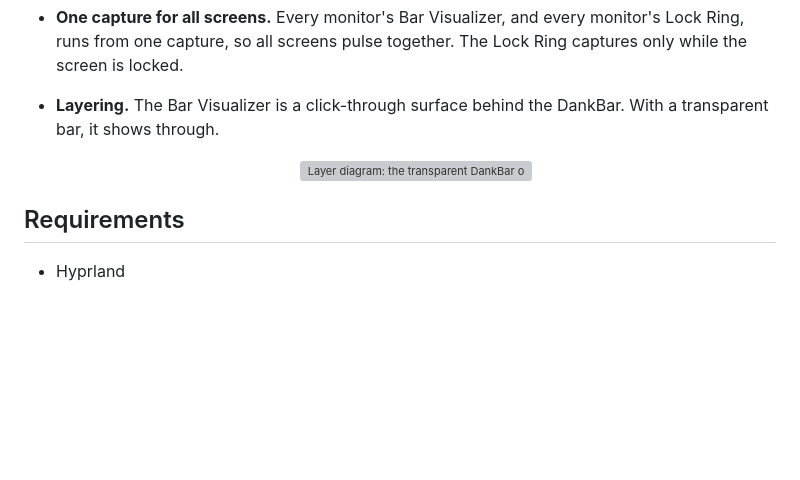
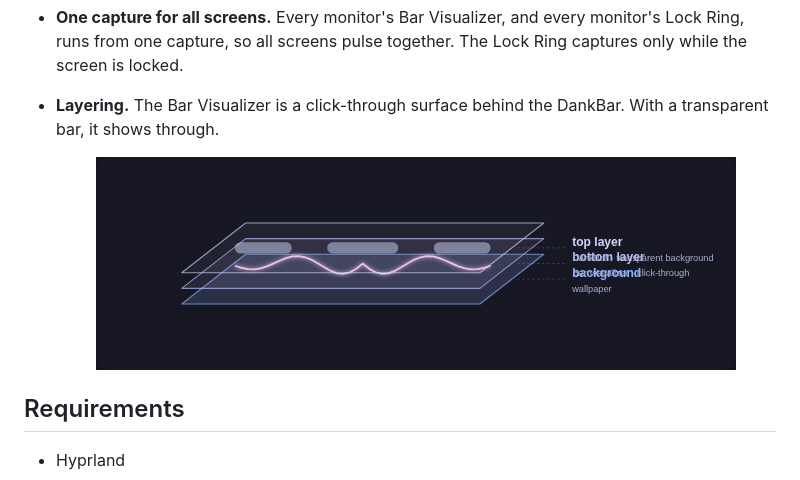
Before and after one commit to dotMortis/dms-bar-visualizer, a Markdown page: README.md, the part around one of its changes. Drawn GitHub-style; pictures changed too: assets/layers.gif (added); blank space fills up the shorter version; grey boxes are pictures that could not be loaded.

```diff
--- a/README.md
+++ b/README.md
@@ -51,7 +51,7 @@ On every Kick, a ragged, flickering **Shockwave** tears out from the center, car
 - **One capture for all screens.** Every monitor's Bar Visualizer, and every monitor's Lock Ring, runs from one capture, so all screens pulse together. The Lock Ring captures only while the screen is locked.
 - **Layering.** The Bar Visualizer is a click-through surface behind the DankBar. With a transparent bar, it shows through.
 
-  <p align="center"><img src="assets/layers.svg" alt="Layer diagram: the transparent DankBar on the top layer, the Bar Visualizer on the bottom layer, the wallpaper below" width="640"></p>
+  <p align="center"><img src="assets/layers.gif" alt="Layer diagram: the transparent DankBar on the top layer, the Bar Visualizer on the bottom layer, the wallpaper below" width="640"></p>
 
 ## Requirements
 
```
Also changed, not shown: other parts of README.md (+3 -3 lines), CHANGELOG.md (+5 -0 lines), CONTRIBUTING.md (+14 -7 lines), 5 other files.
